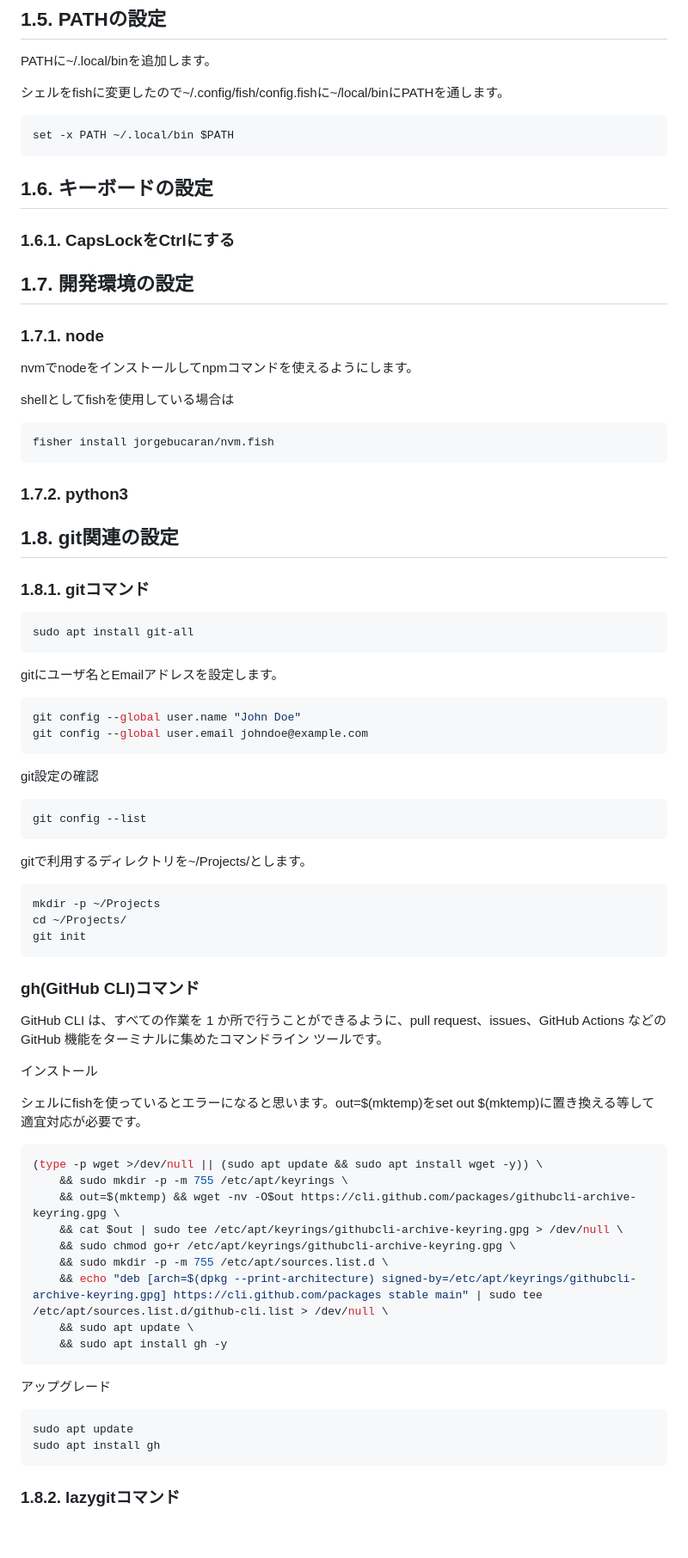
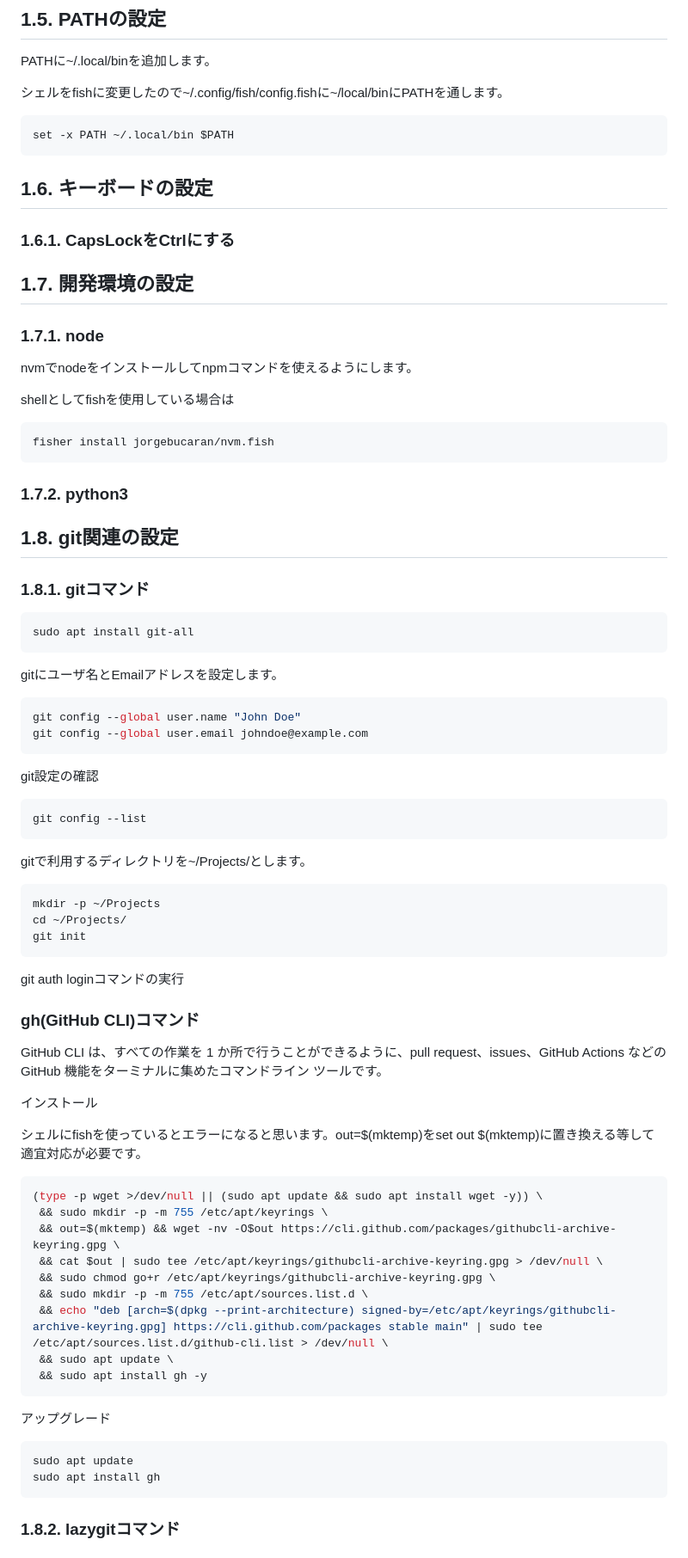
Before and after one commit to HirotoIgarashi/my-document, a Markdown page: DevelopmentEnvironment/AfterInstallLinux.md, the part around one of its changes. Shown at 86% size. GitHub-like rendering; blank space fills up the shorter version.

````diff
--- a/DevelopmentEnvironment/AfterInstallLinux.md
+++ b/DevelopmentEnvironment/AfterInstallLinux.md
@@ -222,9 +225,9 @@ PATHに~/.local/binを追加します。
 
 シェルをfishに変更したので~/.config/fish/config.fishに~/local/binにPATHを通します。
 
-~~~fish
+```fish
 set -x PATH ~/.local/bin $PATH
-~~~
+```
 
 ## 1.6. キーボードの設定
 
@@ -238,9 +241,9 @@ nvmでnodeをインストールしてnpmコマンドを使えるようにしま
 
 shellとしてfishを使用している場合は
 
-~~~bash
+```bash
 fisher install jorgebucaran/nvm.fish
-~~~
+```
 
 ### 1.7.2. python3
 
@@ -248,30 +251,32 @@ fisher install jorgebucaran/nvm.fish
 
 ### 1.8.1. gitコマンド
 
-~~~bash
+```bash
 sudo apt install git-all
-~~~
+```
 
 gitにユーザ名とEmailアドレスを設定します。
 
-~~~bash
+```bash
 git config --global user.name "John Doe"
 git config --global user.email johndoe@example.com
-~~~
+```
 
 git設定の確認
 
-~~~bash
+```bash
 git config --list
-~~~
+```
 
 gitで利用するディレクトリを~/Projects/とします。
 
-~~~bash
+```bash
 mkdir -p ~/Projects
 cd ~/Projects/
 git init
-~~~
+```
+
+git auth loginコマンドの実行
 
 ### gh(GitHub CLI)コマンド
 
@@ -282,24 +287,24 @@ GitHub CLI は、すべての作業を 1 か所で行うことができるよう
 シェルにfishを使っているとエラーになると思います。out=$(mktemp)をset out
 $(mktemp)に置き換える等して適宜対応が必要です。
 
-~~~bash
+```bash
 (type -p wget >/dev/null || (sudo apt update && sudo apt install wget -y)) \
-	&& sudo mkdir -p -m 755 /etc/apt/keyrings \
-	&& out=$(mktemp) && wget -nv -O$out https://cli.github.com/packages/githubcli-archive-keyring.gpg \
-	&& cat $out | sudo tee /etc/apt/keyrings/githubcli-archive-keyring.gpg > /dev/null \
-	&& sudo chmod go+r /etc/apt/keyrings/githubcli-archive-keyring.gpg \
-	&& sudo mkdir -p -m 755 /etc/apt/sources.list.d \
-	&& echo "deb [arch=$(dpkg --print-architecture) signed-by=/etc/apt/keyrings/githubcli-archive-keyring.gpg] https://cli.github.com/packages stable main" | sudo tee /etc/apt/sources.list.d/github-cli.list > /dev/null \
-	&& sudo apt update \
-	&& sudo apt install gh -y
-~~~
+ && sudo mkdir -p -m 755 /etc/apt/keyrings \
+ && out=$(mktemp) && wget -nv -O$out https://cli.github.com/packages/githubcli-archive-keyring.gpg \
+ && cat $out | sudo tee /etc/apt/keyrings/githubcli-archive-keyring.gpg > /dev/null \
+ && sudo chmod go+r /etc/apt/keyrings/githubcli-archive-keyring.gpg \
+ && sudo mkdir -p -m 755 /etc/apt/sources.list.d \
+ && echo "deb [arch=$(dpkg --print-architecture) signed-by=/etc/apt/keyrings/githubcli-archive-keyring.gpg] https://cli.github.com/packages stable main" | sudo tee /etc/apt/sources.list.d/github-cli.list > /dev/null \
+ && sudo apt update \
+ && sudo apt install gh -y
+```
 
 アップグレード
 
-~~~bash
+```bash
 sudo apt update
 sudo apt install gh
-~~~
+```
 
 ### 1.8.2. lazygitコマンド
 
````
Also changed, not shown: other parts of DevelopmentEnvironment/AfterInstallLinux.md (+20 -17 lines).
